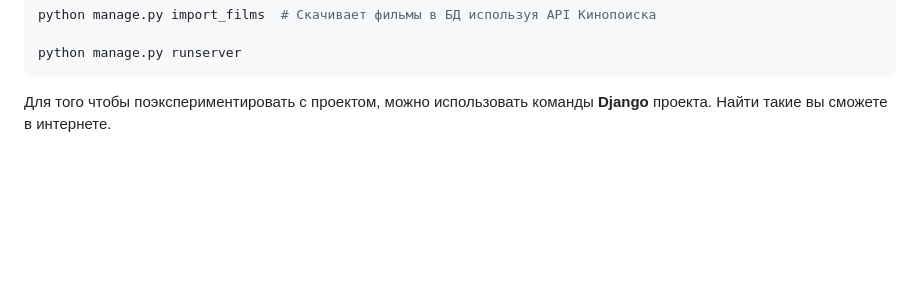
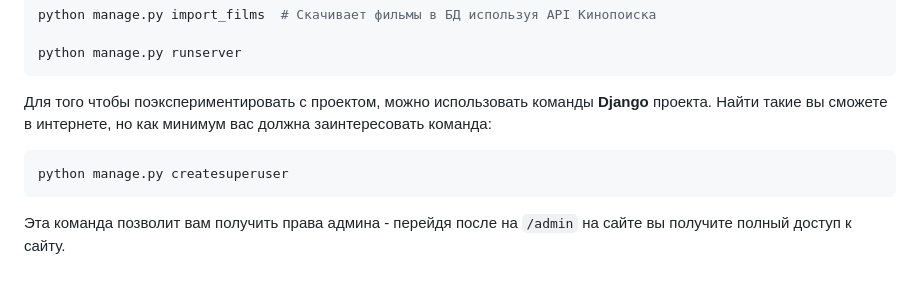
Before and after one commit to JktuJQ/MovieCatalog, a Markdown page: README.md, the part around the change. Drawn GitHub-style; blank space fills up the shorter version.

````diff
--- a/README.md
+++ b/README.md
@@ -78,4 +78,10 @@ python manage.py import_films  # Скачивает фильмы в БД исп
 python manage.py runserver
 ```
 
-Для того чтобы поэкспериментировать с проектом, можно использовать команды **Django** проекта. Найти такие вы сможете в интернете.
+Для того чтобы поэкспериментировать с проектом, можно использовать команды **Django** проекта. Найти такие вы сможете в интернете, но как минимум вас должна заинтересовать команда:
+
+```shell
+python manage.py createsuperuser
+```
+
+Эта команда позволит вам получить права админа - перейдя после на `/admin` на сайте вы получите полный доступ к сайту.
````
